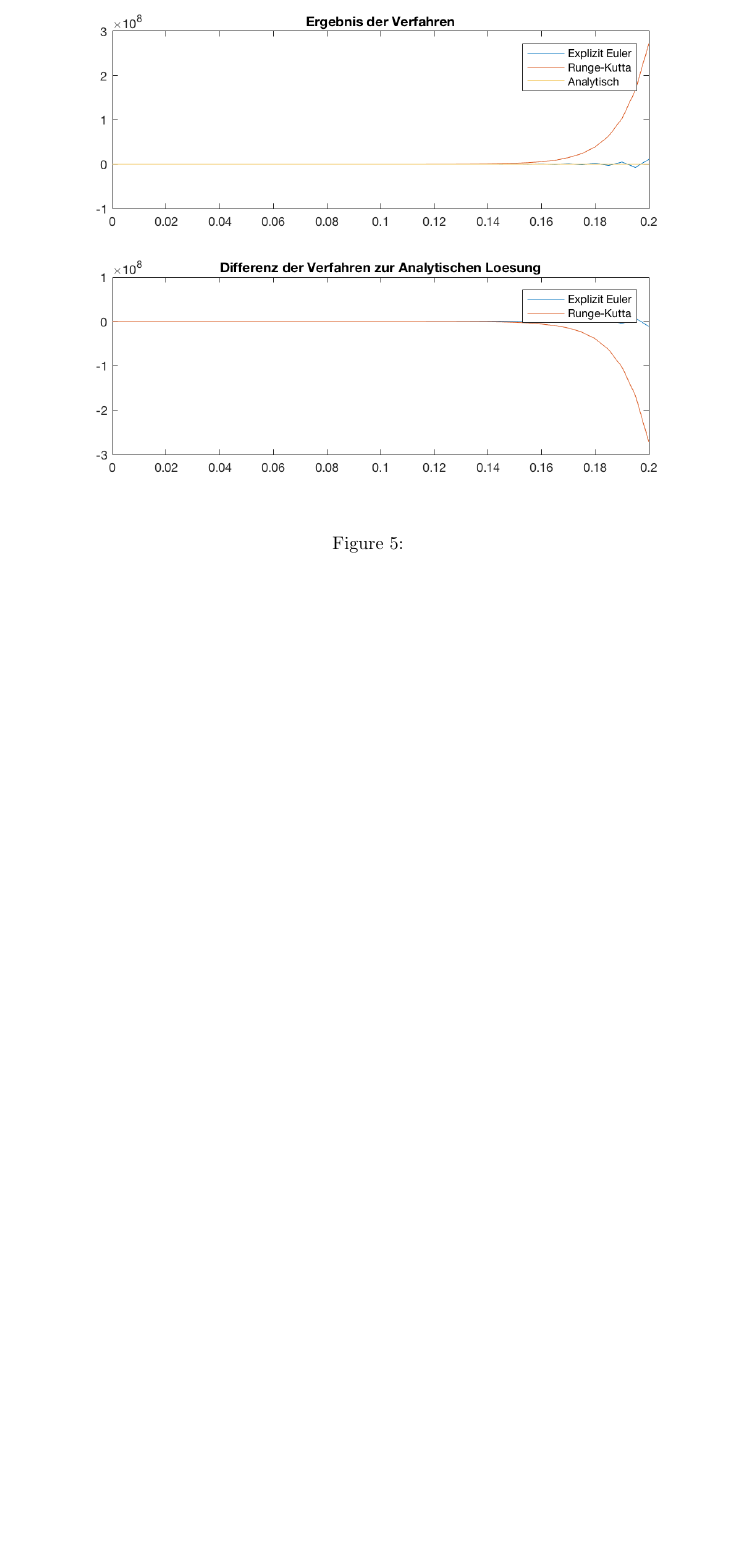
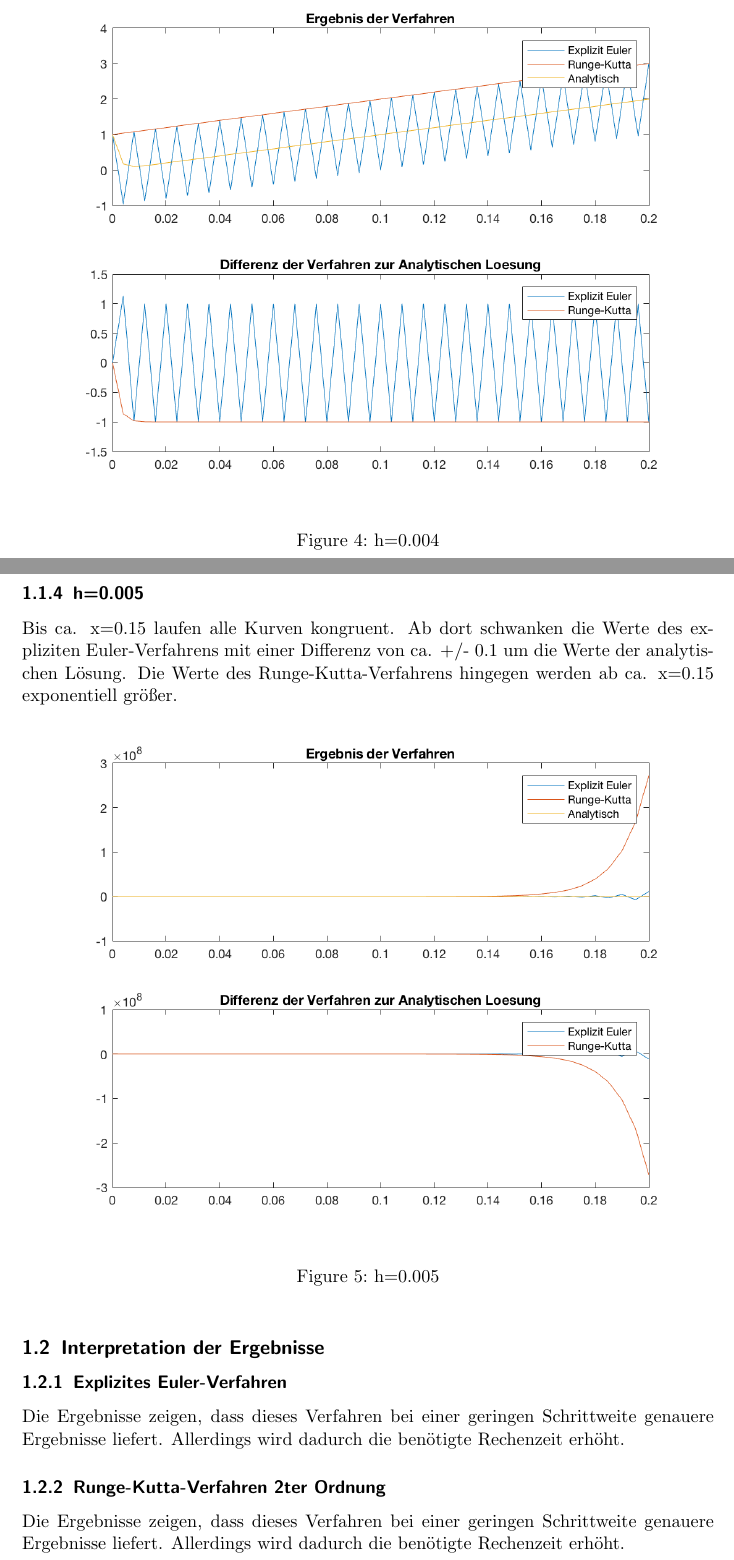
Before and after one commit to BirgerK/KL_HAW, a LaTeX paper (MDP/Aufgabe1/Protokoll/Protokoll.tex): part of page 6 of 6 before the commit and two parts of pages 5 and 6 of 6 after it, the two joined at a grey line, cut at the place of the change, the shorter picture padded with empty space. Compiled offline with pdfLaTeX.

Commit message:
[MDP][A1] add initial interpretations to protocol

```diff
--- a/MDP/Aufgabe1/Protokoll/Protokoll.tex
+++ b/MDP/Aufgabe1/Protokoll/Protokoll.tex
@@ -73,3 +76,4 @@ Im Folgenden sind alle Plots der Ergebnisse der Verfahren dargestellt. Es wird a
 \begin{figure}[htbp]
 	\centering
 	\includegraphics[width=1\linewidth]{a1_1_3}
+	\caption{h=0.004}
@@ -78,11 +81,20 @@ Im Folgenden sind alle Plots der Ergebnisse der Verfahren dargestellt. Es wird a
 \end{figure}
 
 \subsubsection{h=0.005}
+Bis ca. x=0.15 laufen alle Kurven kongruent. Ab dort schwanken die Werte des expliziten Euler-Verfahrens mit einer Differenz von ca. +/- 0.1 um die Werte der analytischen Lösung. Die Werte des Runge-Kutta-Verfahrens hingegen werden ab ca. x=0.15 exponentiell größer.
 \begin{figure}[htbp]
 	\centering
 	\includegraphics[width=1\linewidth]{a1_1_4}
-	\caption{}
+	\caption{h=0.005}
 	\label{fig:a1_1_4}
 \end{figure}
 
+\subsection{Interpretation der Ergebnisse}
+\subsubsection{Explizites Euler-Verfahren}
+Die Ergebnisse zeigen, dass dieses Verfahren bei einer geringen Schrittweite genauere Ergebnisse liefert. Allerdings wird dadurch die benötigte Rechenzeit erhöht.
+
+\subsubsection{Runge-Kutta-Verfahren 2ter Ordnung}
+Die Ergebnisse zeigen, dass dieses Verfahren bei einer geringen Schrittweite genauere Ergebnisse liefert. Allerdings wird dadurch die benötigte Rechenzeit erhöht.
+
+
 \end{document}
```
Also changed, not shown: MDP/Aufgabe1/Protokoll/Protokoll.pdf, MDP/Aufgabe1/Protokoll/Protokoll.tex (8 more changed lines).
